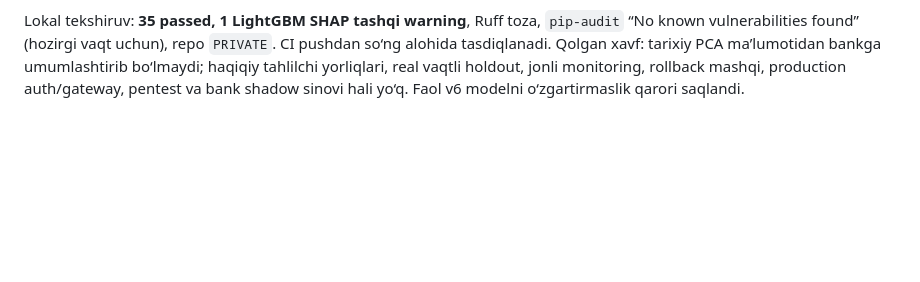
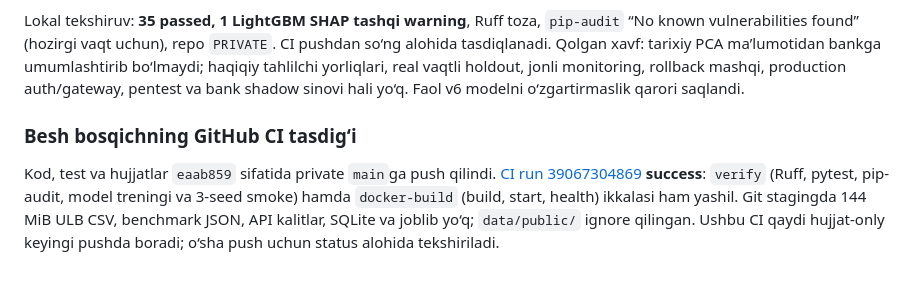
Before and after one commit to shomatoff/ai-bank-fraud-detector, a Markdown page: IMPLEMENTATION_REPORT_UZ.md, the part around the change. GitHub-like rendering; blank space fills up the shorter version.

```diff
--- a/IMPLEMENTATION_REPORT_UZ.md
+++ b/IMPLEMENTATION_REPORT_UZ.md
@@ -164,3 +164,7 @@ Birinchi benchmark urinishida eski threshold izlash har bir qiymatda butun confu
 Qolgan 4 bosqich: (2) `card_testing`ning o‘tgan/joriy belgilardan tavsifiy ishorasi qo‘shildi, ML reytingi/threshold o‘zgarmadi; 742-seed 12 000 sintetik oqimda 142 ishora, 121 fraud, 21 non-fraud, `card_testing` fraudining 121/157 tasi topildi — noto‘g‘ri ijobiy sabab avtomatik bloklash yo‘q. (3) admin-only feedback summary `unknown`, `pending`, final status va 7 kunlik maturation’ni ajratadi; avtomatik training yo‘q. (4) sintetik ML top-K review queue va 1000 qatorlik monitoring qo‘shildi; jonli telemetry, versiyali backup yoki avtomatik rollback **yo‘q**. (5) lokal API score/batch/report-write/analytics chegaralari, `429 Retry-After`, admin auth va CVV/PIN/PAN kabi ortiqcha maydonlarni 422 rad etish sinovlari bor; ko‘p-process/gateway/bank RBAC emas. Tafsilot va manbalar [FIVE_STAGE_UPGRADE_UZ](docs/FIVE_STAGE_UPGRADE_UZ.md)da.
 
 Lokal tekshiruv: **35 passed, 1 LightGBM SHAP tashqi warning**, Ruff toza, `pip-audit` “No known vulnerabilities found” (hozirgi vaqt uchun), repo `PRIVATE`. CI pushdan so‘ng alohida tasdiqlanadi. Qolgan xavf: tarixiy PCA ma’lumotidan bankga umumlashtirib bo‘lmaydi; haqiqiy tahlilchi yorliqlari, real vaqtli holdout, jonli monitoring, rollback mashqi, production auth/gateway, pentest va bank shadow sinovi hali yo‘q. Faol v6 modelni o‘zgartirmaslik qarori saqlandi.
+
+### Besh bosqichning GitHub CI tasdig‘i
+
+Kod, test va hujjatlar `eaab859` sifatida private `main`ga push qilindi. [CI run 39067304869](https://github.com/shomatoff/ai-bank-fraud-detector/actions/runs/39067304869) **success**: `verify` (Ruff, pytest, pip-audit, model treningi va 3-seed smoke) hamda `docker-build` (build, start, health) ikkalasi ham yashil. Git stagingda 144 MiB ULB CSV, benchmark JSON, API kalitlar, SQLite va joblib yo‘q; `data/public/` ignore qilingan. Ushbu CI qaydi hujjat-only keyingi pushda boradi; o‘sha push uchun status alohida tekshiriladi.
```
Also changed, not shown: AI_BANK_FRAUD_DETECTOR_HISOBOT_2026-10-15.md (+4 -0 lines).
